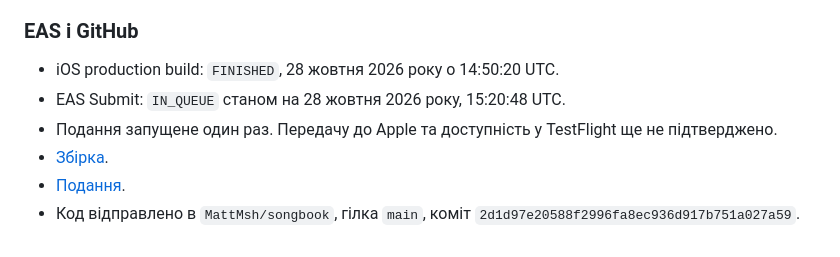
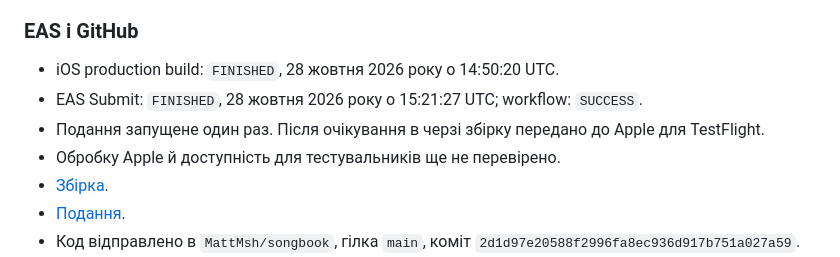
Before and after one commit to MattMsh/songbook, a Markdown page: docs/release-checks.md, the part around the change. GitHub-like rendering.

```diff
--- a/docs/release-checks.md
+++ b/docs/release-checks.md
@@ -7,8 +7,9 @@
 ### EAS і GitHub
 
 - iOS production build: `FINISHED`, 28 жовтня 2026 року о 14:50:20 UTC.
-- EAS Submit: `IN_QUEUE` станом на 28 жовтня 2026 року, 15:20:48 UTC.
-- Подання запущене один раз. Передачу до Apple та доступність у TestFlight ще не підтверджено.
+- EAS Submit: `FINISHED`, 28 жовтня 2026 року о 15:21:27 UTC; workflow: `SUCCESS`.
+- Подання запущене один раз. Після очікування в черзі збірку передано до Apple для TestFlight.
+- Обробку Apple й доступність для тестувальників ще не перевірено.
 - [Збірка](https://expo.dev/accounts/mattmsh/projects/songbook/builds/2bd9693b-1046-49c2-9762-a8b2d04b4772).
 - [Подання](https://expo.dev/accounts/mattmsh/projects/songbook/submissions/f51380f3-4304-47c4-a90a-3132cc7dee70).
 - Код відправлено в `MattMsh/songbook`, гілка `main`, коміт `2d1d97e20588f2996fa8ec936d917b751a027a59`.
```
Also changed, not shown: README.md (+1 -1 lines).
